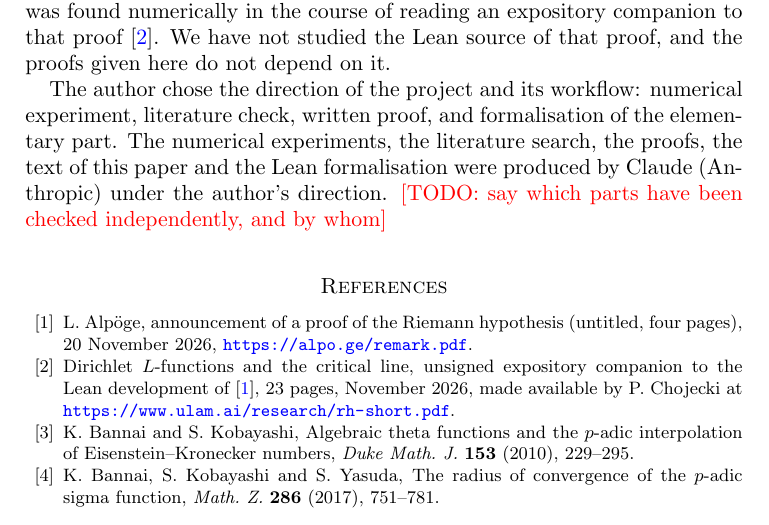
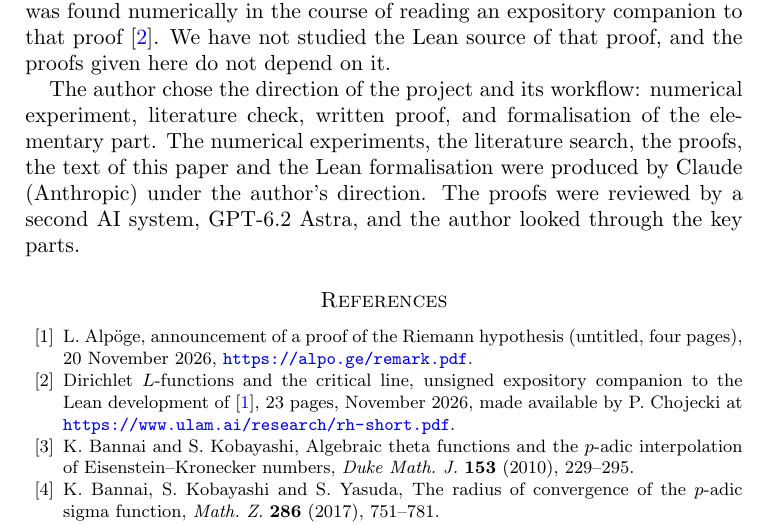
Before and after one commit to felix5572/romik-sequence-valuations, a LaTeX paper (paper/romik-valuation.tex): part of page 17 of 18, cut so that both start at the same text. Compiled offline with pdfLaTeX.

Commit message:
Complete the acknowledgements
Co-Authored-By: Claude Fable 5.2 <noreply@anthropic.com>

```diff
--- a/paper/romik-valuation.tex
+++ b/paper/romik-valuation.tex
@@ -940,13 +939,8 @@ studied the Lean source of that proof, and the proofs given here do not depend o
 The author chose the direction of the project and its workflow: numerical experiment, literature
 check, written proof, and formalisation of the elementary part. The numerical experiments, the
 literature search, the proofs, the text of this paper and the Lean formalisation were produced by
-Claude (Anthropic) under the author's direction. \todo{say which parts have been checked
-independently, and by whom}
-
-% ---------------------------------------------------------------------------------------------
-% Open items for this draft
-%  1. Who has checked the proofs.
-% ---------------------------------------------------------------------------------------------
+Claude (Anthropic) under the author's direction. The proofs were reviewed by a second AI system,
+GPT-6.2 Astra, and the author looked through the key parts.
 
 \begin{thebibliography}{99}
 
```
Also changed, not shown: paper/romik-valuation.tex (1 more changed lines).
